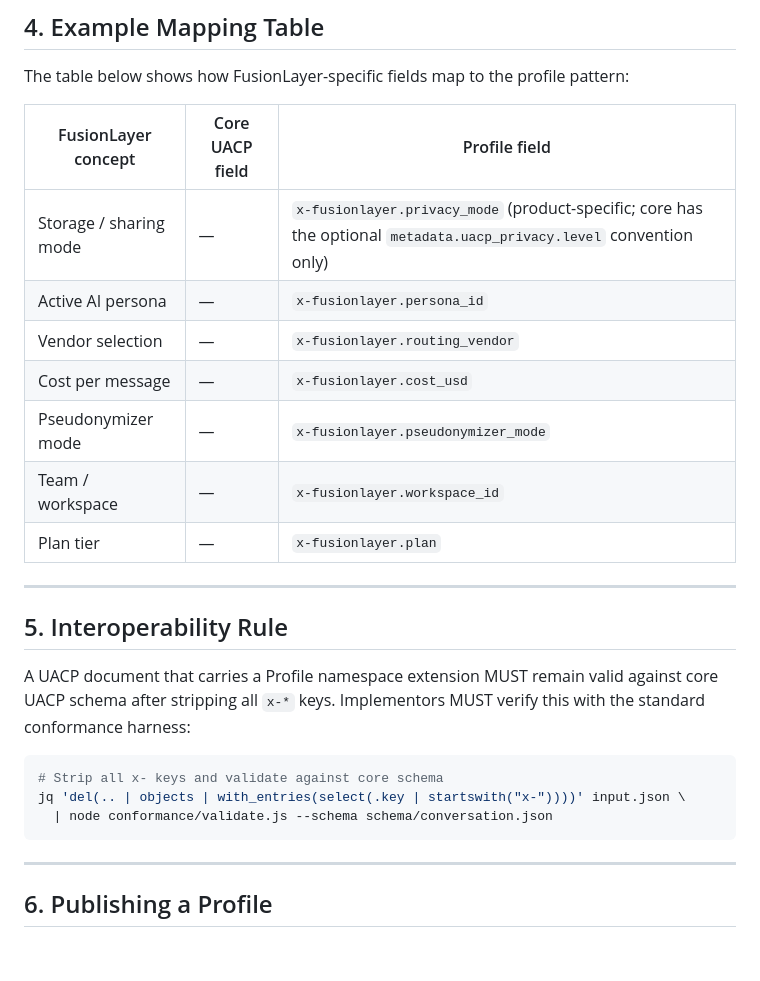
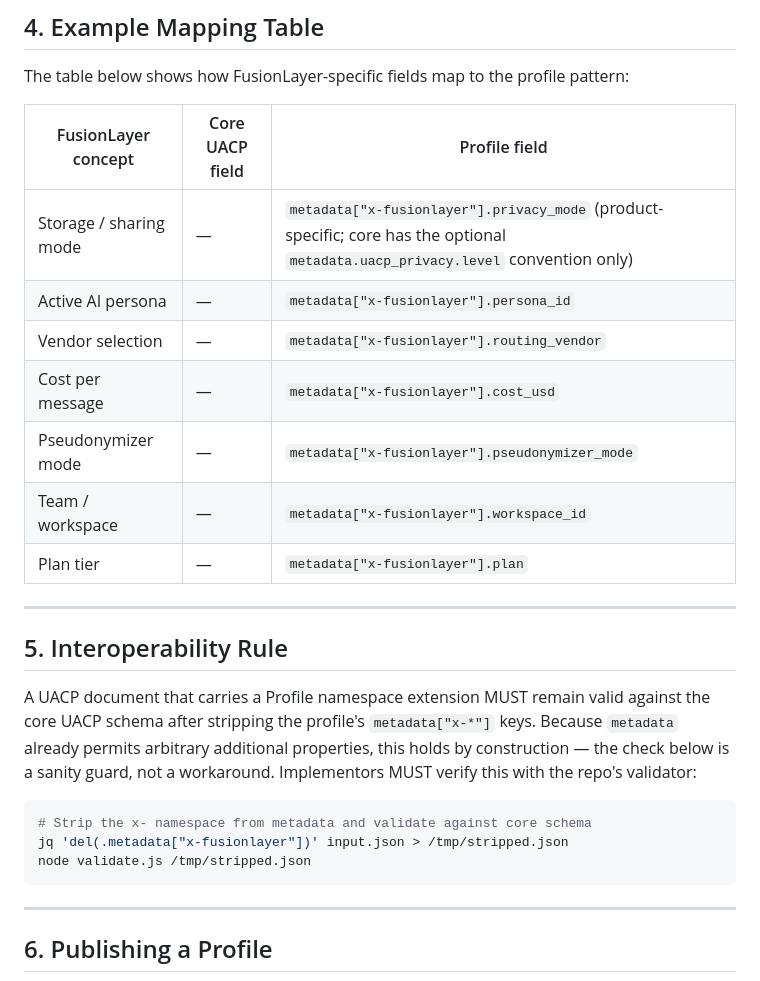
Before and after one commit to hn2/uacp, a Markdown page: docs/UACP-PROFILES.md, the part around one of its changes. GitHub-like rendering; blank space fills up the shorter version.

````diff
--- a/docs/UACP-PROFILES.md
+++ b/docs/UACP-PROFILES.md
@@ -104,24 +108,24 @@ The table below shows how FusionLayer-specific fields map to the profile pattern
 
 | FusionLayer concept | Core UACP field | Profile field |
 |--------------------|-----------------|---------------|
-| Storage / sharing mode | — | `x-fusionlayer.privacy_mode` (product-specific; core has the optional `metadata.uacp_privacy.level` convention only) |
-| Active AI persona | — | `x-fusionlayer.persona_id` |
-| Vendor selection | — | `x-fusionlayer.routing_vendor` |
-| Cost per message | — | `x-fusionlayer.cost_usd` |
-| Pseudonymizer mode | — | `x-fusionlayer.pseudonymizer_mode` |
-| Team / workspace | — | `x-fusionlayer.workspace_id` |
-| Plan tier | — | `x-fusionlayer.plan` |
+| Storage / sharing mode | — | `metadata["x-fusionlayer"].privacy_mode` (product-specific; core has the optional `metadata.uacp_privacy.level` convention only) |
+| Active AI persona | — | `metadata["x-fusionlayer"].persona_id` |
+| Vendor selection | — | `metadata["x-fusionlayer"].routing_vendor` |
+| Cost per message | — | `metadata["x-fusionlayer"].cost_usd` |
+| Pseudonymizer mode | — | `metadata["x-fusionlayer"].pseudonymizer_mode` |
+| Team / workspace | — | `metadata["x-fusionlayer"].workspace_id` |
+| Plan tier | — | `metadata["x-fusionlayer"].plan` |
 
 ---
 
 ## 5. Interoperability Rule
 
-A UACP document that carries a Profile namespace extension MUST remain valid against core UACP schema after stripping all `x-*` keys. Implementors MUST verify this with the standard conformance harness:
+A UACP document that carries a Profile namespace extension MUST remain valid against the core UACP schema after stripping the profile's `metadata["x-*"]` keys. Because `metadata` already permits arbitrary additional properties, this holds by construction — the check below is a sanity guard, not a workaround. Implementors MUST verify this with the repo's validator:
 
 ```bash
-# Strip all x- keys and validate against core schema
-jq 'del(.. | objects | with_entries(select(.key | startswith("x-"))))' input.json \
-  | node conformance/validate.js --schema schema/conversation.json
+# Strip the x- namespace from metadata and validate against core schema
+jq 'del(.metadata["x-fusionlayer"])' input.json > /tmp/stripped.json
+node validate.js /tmp/stripped.json
 ```
 
 ---
````
Also changed, not shown: other parts of docs/UACP-PROFILES.md (+20 -16 lines).
